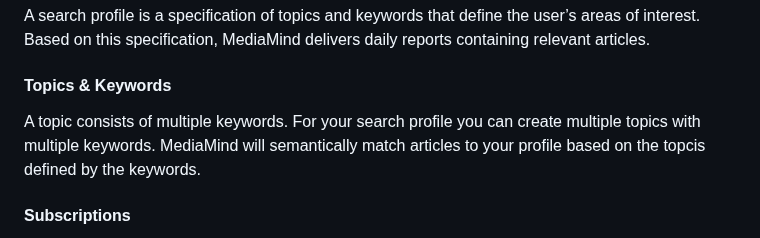
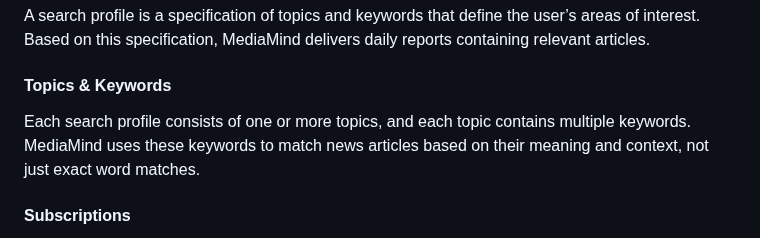
Before and after one commit to jst-seminar-rostlab-tum/eutop-mediamind, a Markdown page: docs/USER_GUIDE.md, the part around the change. Drawn GitHub-style.

Commit message:
Update docs/USER_GUIDE.md
Co-authored-by: LeonardoZambranoL <76761426+LeonardoZambranoL@users.noreply.github.com>

```diff
--- a/docs/USER_GUIDE.md
+++ b/docs/USER_GUIDE.md
@@ -14,7 +14,7 @@ A search profile is a specification of topics and keywords that define the user
 
 #### Topics & Keywords
 
-A topic consists of multiple keywords. For your search profile you can create multiple topics with multiple keywords. MediaMind will semantically match articles to your profile based on the topcis defined by the keywords.
+Each search profile consists of one or more topics, and each topic contains multiple keywords. MediaMind uses these keywords to match news articles based on their meaning and context, not just exact word matches.
 
 #### Subscriptions
 
```
